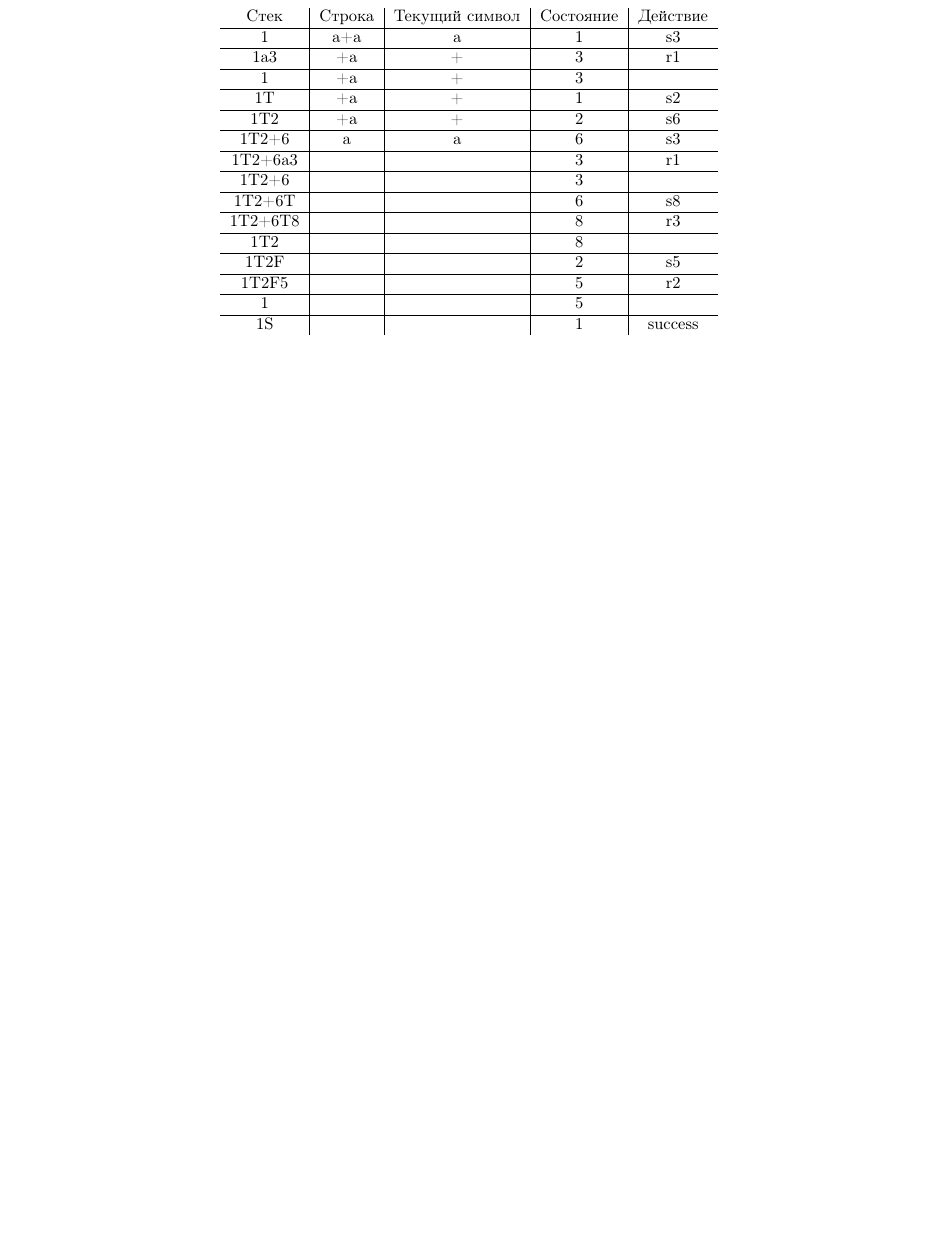
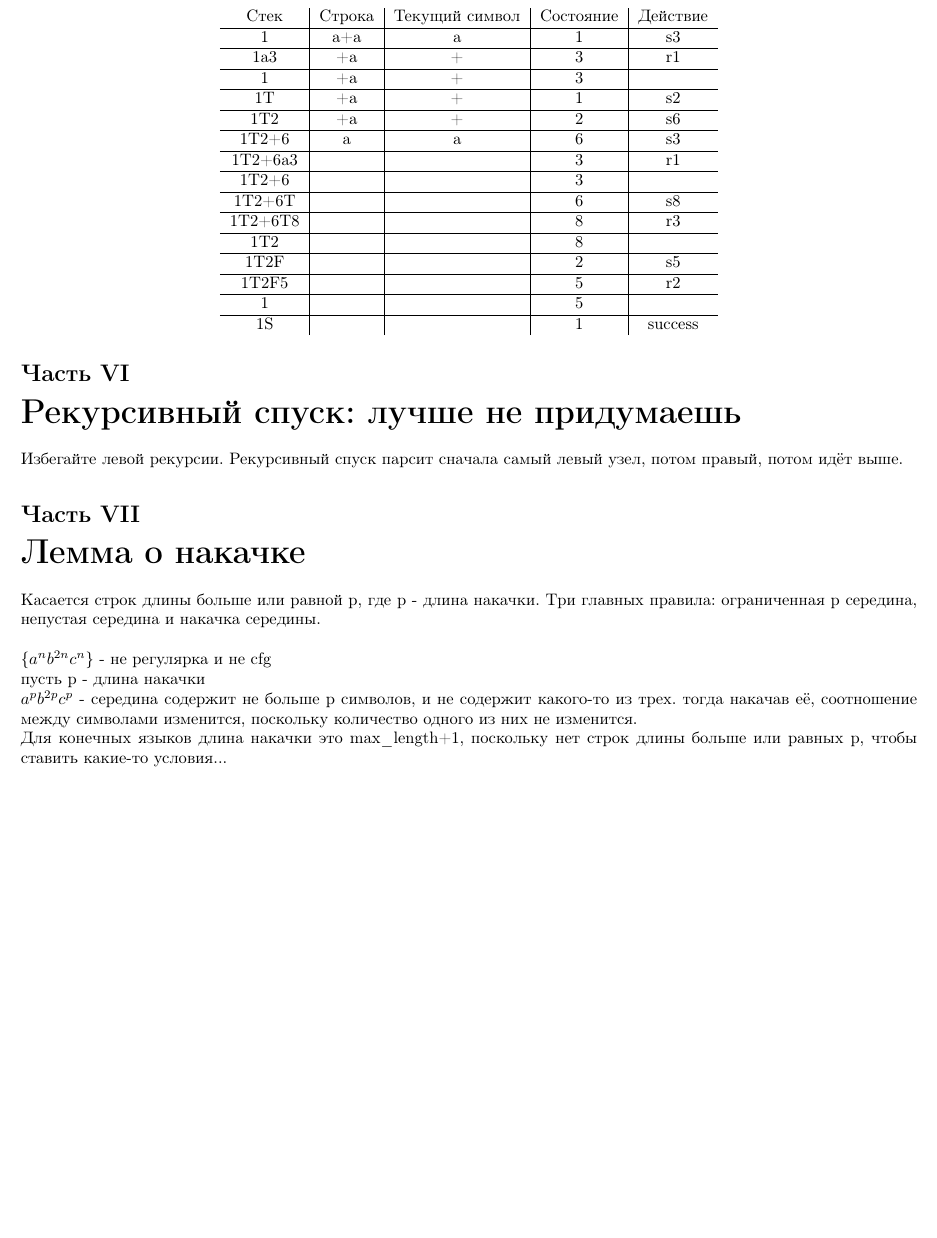
Before and after one commit to DoomKYK/TA, a LaTeX document (ta.tex): part of page 12 of 12, cut so that both start at the same text, the shorter picture padded with empty space. Compiled offline with pdfLaTeX.

Commit message:
a few other things

```diff
--- a/ta.tex
+++ b/ta.tex
@@ -741,4 +741,20 @@ $$9.\ T\to (F)\_$$
     1S &  &  & 1 & success \\
   \end{tabular}
 \end{center}
+
+\part{Рекурсивный спуск: лучше не придумаешь}
+Избегайте левой рекурсии. Рекурсивный спуск парсит
+сначала самый левый узел, потом правый, потом идёт выше.
+\part{Лемма о накачке}
+Касается строк длины больше или равной p, где p - длина накачки.
+Три главных правила: ограниченная p середина,
+непустая середина и накачка середины.\\\\
+\{$a^n b^{2n} c^n $\} - не регулярка и не cfg \\
+пусть p - длина накачки\\
+$a^p b^{2p} c^p $ - середина содержит не больше p символов,
+и не содержит какого-то из трех. тогда накачав её, соотношение
+между символами изменится, поскольку количество одного из них не изменится.
+\\
+Для конечных языков длина накачки это max\_length+1, поскольку
+нет строк длины больше или равных p, чтобы ставить какие-то условия...
 \end{document}
```
Also changed, not shown: ta.pdf.
